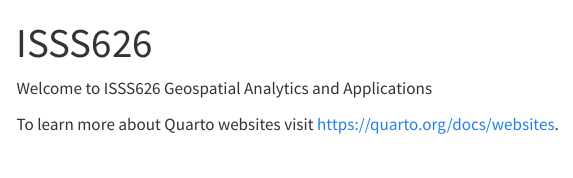
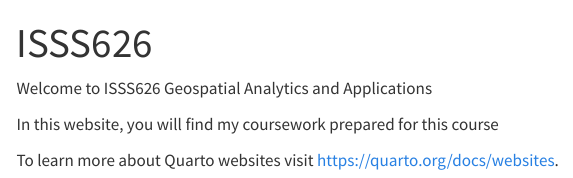
Before and after one commit to govanzz/ISSS626_GEO_AUG_2025, a Quarto document (index.qmd): the page in a window 1100 px wide, from its top. Rendered offline with R 4.5, knitr and Pandoc in place of Quarto, with nearby package versions; menus at the side of the page are left out.

Commit message:
Commit after revising index and yml files.

````diff
--- a/_quarto.yml
+++ b/_quarto.yml
@@ -9,7 +9,7 @@ website:
         menu:
           - text: "Hands-on Exercise 1"
             href: "Hands-on_Ex/Hands-on_Ex01/Hands-on.html"
-
+    right:
       - href: index.qmd
         text: Home
       - about.qmd
--- a/index.qmd
+++ b/index.qmd
@@ -4,6 +4,8 @@ title: "ISSS626"
 
 Welcome to ISSS626 Geospatial Analytics and Applications
 
+In this website, you will find my coursework prepared for this course
+
 To learn more about Quarto websites visit <https://quarto.org/docs/websites>.
 
 ```
````
Also changed, not shown: 4 other files.
